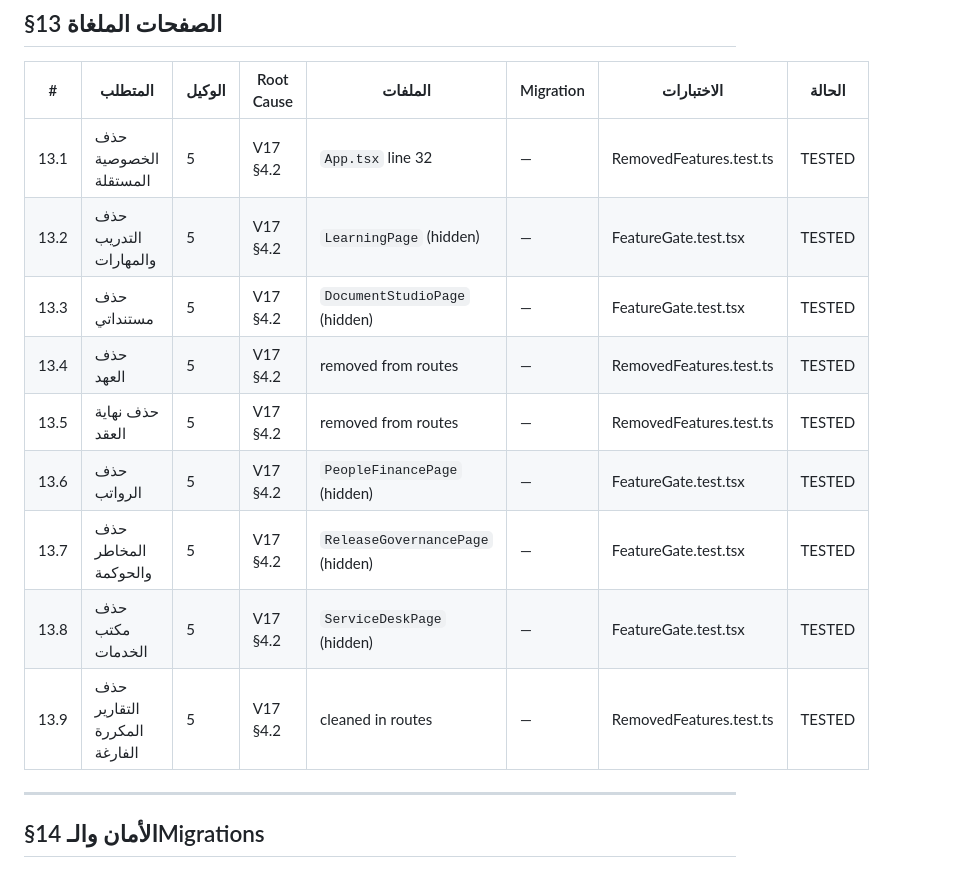
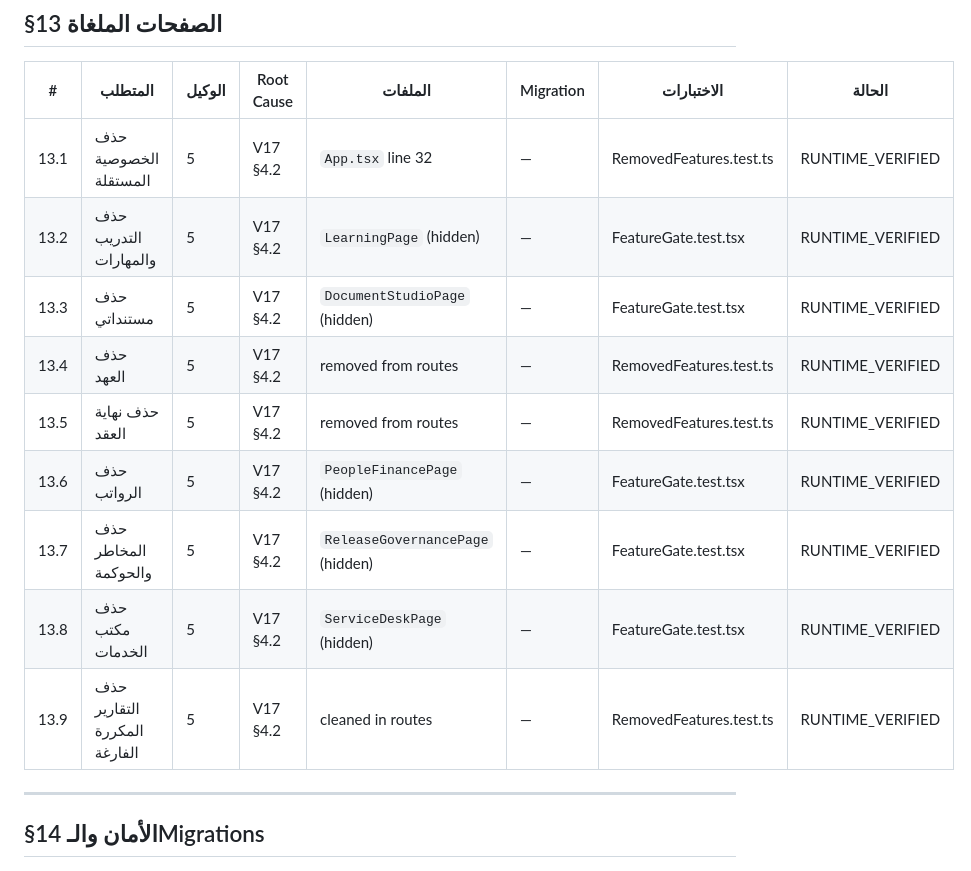
Before and after one commit to Yehia-Gamal/HR-Platform, a Markdown page: TRACEABILITY.md, the part around the change. GitHub-like rendering.

```diff
--- a/TRACEABILITY.md
+++ b/TRACEABILITY.md
@@ -150,15 +150,15 @@
 
 | # | المتطلب | الوكيل | Root Cause | الملفات | Migration | الاختبارات | الحالة |
 |---|---|---|---|---|---|---|---|
-| 13.1 | حذف الخصوصية المستقلة | 5 | V17 §4.2 | `App.tsx` line 32 | — | RemovedFeatures.test.ts | TESTED |
-| 13.2 | حذف التدريب والمهارات | 5 | V17 §4.2 | `LearningPage` (hidden) | — | FeatureGate.test.tsx | TESTED |
-| 13.3 | حذف مستنداتي | 5 | V17 §4.2 | `DocumentStudioPage` (hidden) | — | FeatureGate.test.tsx | TESTED |
-| 13.4 | حذف العهد | 5 | V17 §4.2 | removed from routes | — | RemovedFeatures.test.ts | TESTED |
-| 13.5 | حذف نهاية العقد | 5 | V17 §4.2 | removed from routes | — | RemovedFeatures.test.ts | TESTED |
-| 13.6 | حذف الرواتب | 5 | V17 §4.2 | `PeopleFinancePage` (hidden) | — | FeatureGate.test.tsx | TESTED |
-| 13.7 | حذف المخاطر والحوكمة | 5 | V17 §4.2 | `ReleaseGovernancePage` (hidden) | — | FeatureGate.test.tsx | TESTED |
-| 13.8 | حذف مكتب الخدمات | 5 | V17 §4.2 | `ServiceDeskPage` (hidden) | — | FeatureGate.test.tsx | TESTED |
-| 13.9 | حذف التقارير المكررة الفارغة | 5 | V17 §4.2 | cleaned in routes | — | RemovedFeatures.test.ts | TESTED |
+| 13.1 | حذف الخصوصية المستقلة | 5 | V17 §4.2 | `App.tsx` line 32 | — | RemovedFeatures.test.ts | RUNTIME_VERIFIED |
+| 13.2 | حذف التدريب والمهارات | 5 | V17 §4.2 | `LearningPage` (hidden) | — | FeatureGate.test.tsx | RUNTIME_VERIFIED |
+| 13.3 | حذف مستنداتي | 5 | V17 §4.2 | `DocumentStudioPage` (hidden) | — | FeatureGate.test.tsx | RUNTIME_VERIFIED |
+| 13.4 | حذف العهد | 5 | V17 §4.2 | removed from routes | — | RemovedFeatures.test.ts | RUNTIME_VERIFIED |
+| 13.5 | حذف نهاية العقد | 5 | V17 §4.2 | removed from routes | — | RemovedFeatures.test.ts | RUNTIME_VERIFIED |
+| 13.6 | حذف الرواتب | 5 | V17 §4.2 | `PeopleFinancePage` (hidden) | — | FeatureGate.test.tsx | RUNTIME_VERIFIED |
+| 13.7 | حذف المخاطر والحوكمة | 5 | V17 §4.2 | `ReleaseGovernancePage` (hidden) | — | FeatureGate.test.tsx | RUNTIME_VERIFIED |
+| 13.8 | حذف مكتب الخدمات | 5 | V17 §4.2 | `ServiceDeskPage` (hidden) | — | FeatureGate.test.tsx | RUNTIME_VERIFIED |
+| 13.9 | حذف التقارير المكررة الفارغة | 5 | V17 §4.2 | cleaned in routes | — | RemovedFeatures.test.ts | RUNTIME_VERIFIED |
 
 ---
 
```
